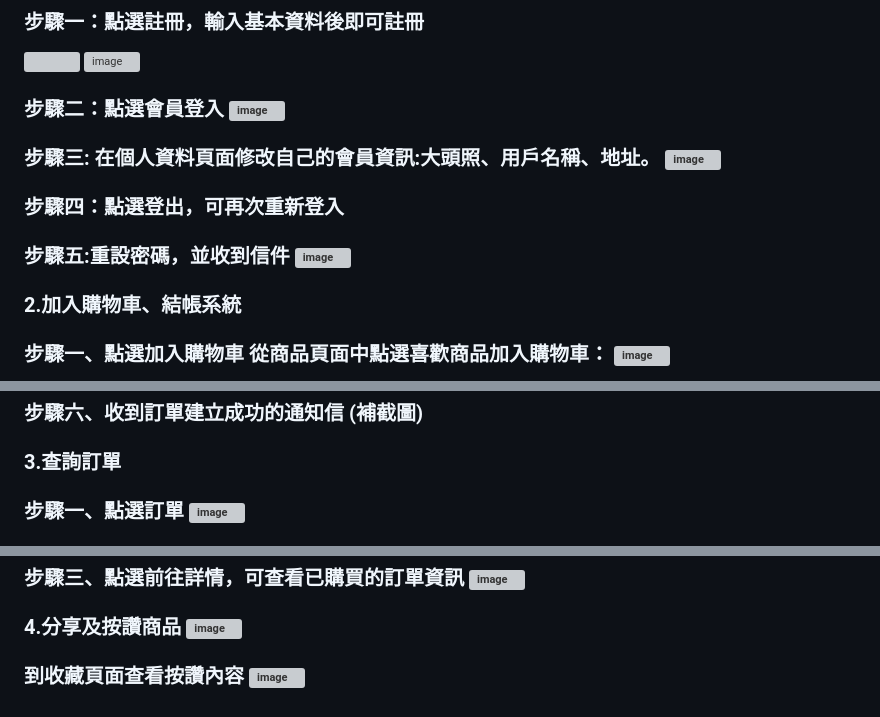
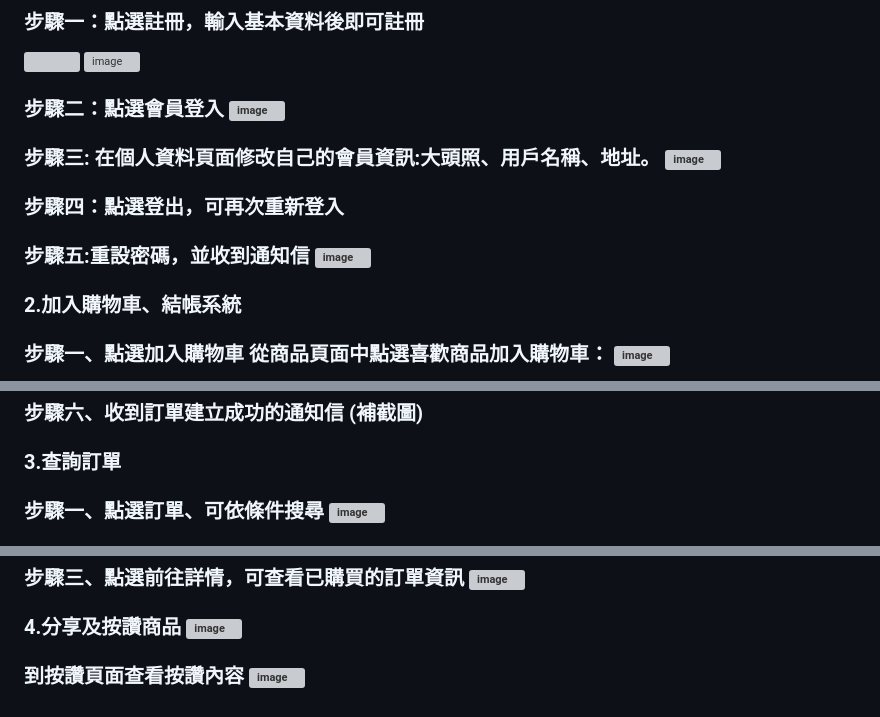
Before and after one commit to hellonaaaa/Keyboardmarket_hello, a Markdown page: README.md, 3 parts joined by grey strips. Drawn GitHub-style; grey boxes are pictures that could not be loaded.

```diff
--- a/README.md
+++ b/README.md
@@ -67,7 +67,7 @@
 <h3>步驟三: 在個人資料頁面修改自己的會員資訊:大頭照、用戶名稱、地址。
 <img width="960" alt="image" src="https://user-images.githubusercontent.com/114495866/222631946-552535f6-1882-4fe6-9cae-f67d562d2cd2.png">
 <h3>步驟四：點選登出，可再次重新登入
-<h3>步驟五:重設密碼，並收到信件
+<h3>步驟五:重設密碼，並收到通知信
 <img width="960" alt="image" src="https://user-images.githubusercontent.com/114495866/222690847-e4259ca4-7672-436c-99b3-8a66ef5fc394.png">
 <h3>2.加入購物車、結帳系統
 <h3>步驟一、點選加入購物車
@@ -83,5 +83,5 @@
 <img width="916" alt="image" src="https://user-images.githubusercontent.com/114495866/222583009-a495c7f6-2fcd-4407-bd91-3927ad2b81ed.png">
 <h3>步驟六、收到訂單建立成功的通知信 (補截圖)
 <h3>3.查詢訂單
-<h3>步驟一、點選訂單
+<h3>步驟一、點選訂單、可依條件搜尋
 <img width="907" alt="image" src="https://user-images.githubusercontent.com/114495866/222583560-ee4a2b05-d99a-4513-8210-e2f8b2ea4b8e.png">
@@ -91,5 +89,5 @@
 <img width="919" alt="image" src="https://user-images.githubusercontent.com/114495866/222583809-ccddf962-27f6-4462-be7e-8b8efcacf3ab.png">
 <h3>4.分享及按讚商品
 <img width="919" alt="image" src="https://user-images.githubusercontent.com/114495866/222584493-e51c01d2-9e25-4b6a-9e4c-f7f65c028e80.png">
-<h3>到收藏頁面查看按讚內容
+<h3>到按讚頁面查看按讚內容
 <img width="923" alt="image" src="https://user-images.githubusercontent.com/114495866/222584625-5988e8cb-2b7e-4abc-864f-277ed64307e3.png">
```
Also changed, not shown: other parts of README.md (+0 -2 lines).
